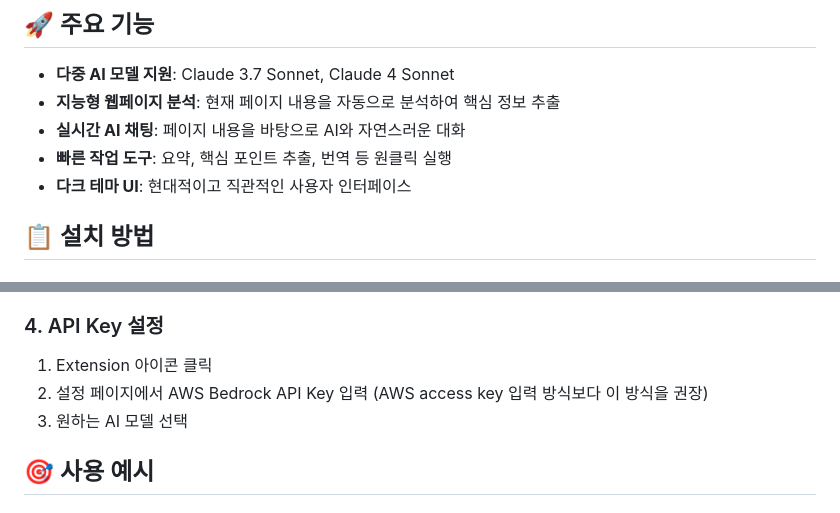
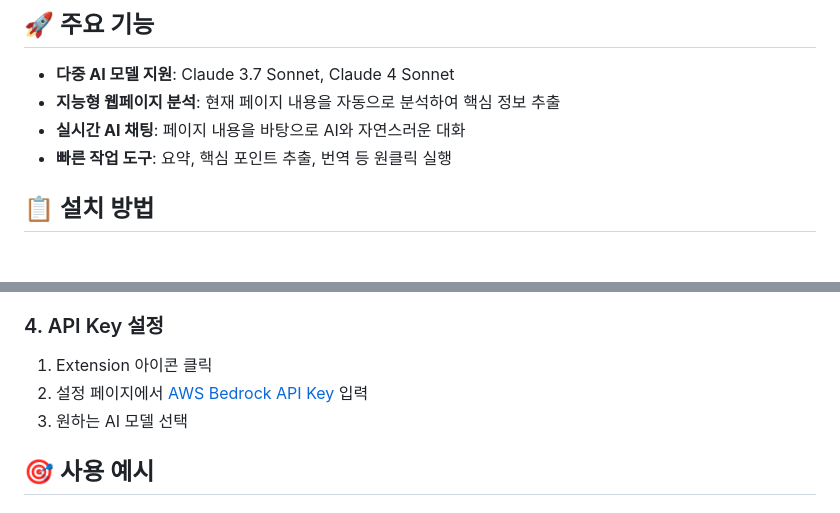
Before and after one commit to jesamkim/chrome-ai, a Markdown page: README.md, 2 parts joined by grey strips. Drawn GitHub-style.

Commit message:
docs: README.md 업데이트 - API Key 발급 가이드 링크 추가
📖 API Key 설정 안내 개선:
- AWS Bedrock API Key 발급 방법 공식 문서 링크 추가
- https://docs.aws.amazon.com/ko_kr/bedrock/latest/userguide/api-keys-generate.html
- 기존 AWS access key 방식 언급 제거 (더 이상 지원하지 않음)

🧹 문서 정리:
- 다크 테마 UI 항목 제거 (주요 기능에서 제외)
- 설치 과정에서 정확한 API Key 발급 방법 안내
- 사용자가 쉽게 API Key를 발급받을 수 있도록 직접 링크 제공

💡 사용자 경험 개선:
- 공식 AWS 문서로 정확한 정보 제공
- 한국어 가이드로 접근성 향상
- 설치 과정의 명확성 증대
- 더 이상 지원하지 않는 방식 언급 제거

🎯 결과:
- 사용자가 README만 보고도 쉽게 API Key 발급 가능
- 설치 과정의 혼란 요소 제거
- 최신 지원 방식만 안내하여 일관성 확보

```diff
--- a/README.md
+++ b/README.md
@@ -14,7 +14,7 @@ Amazon Bedrock 기반 웹페이지 분석 AI 어시스턴트 Chrome Extension
 - **지능형 웹페이지 분석**: 현재 페이지 내용을 자동으로 분석하여 핵심 정보 추출
 - **실시간 AI 채팅**: 페이지 내용을 바탕으로 AI와 자연스러운 대화
 - **빠른 작업 도구**: 요약, 핵심 포인트 추출, 번역 등 원클릭 실행
-- **다크 테마 UI**: 현대적이고 직관적인 사용자 인터페이스
+
 
 ## 📋 설치 방법
 
@@ -37,7 +37,7 @@ npm install
 
 ### 4. API Key 설정
 1. Extension 아이콘 클릭
-2. 설정 페이지에서 AWS Bedrock API Key 입력 (AWS access key 입력 방식보다 이 방식을 권장)
+2. 설정 페이지에서 [AWS Bedrock API Key](https://docs.aws.amazon.com/ko_kr/bedrock/latest/userguide/api-keys-generate.html) 입력
 3. 원하는 AI 모델 선택
 
 ## 🎯 사용 예시
```
